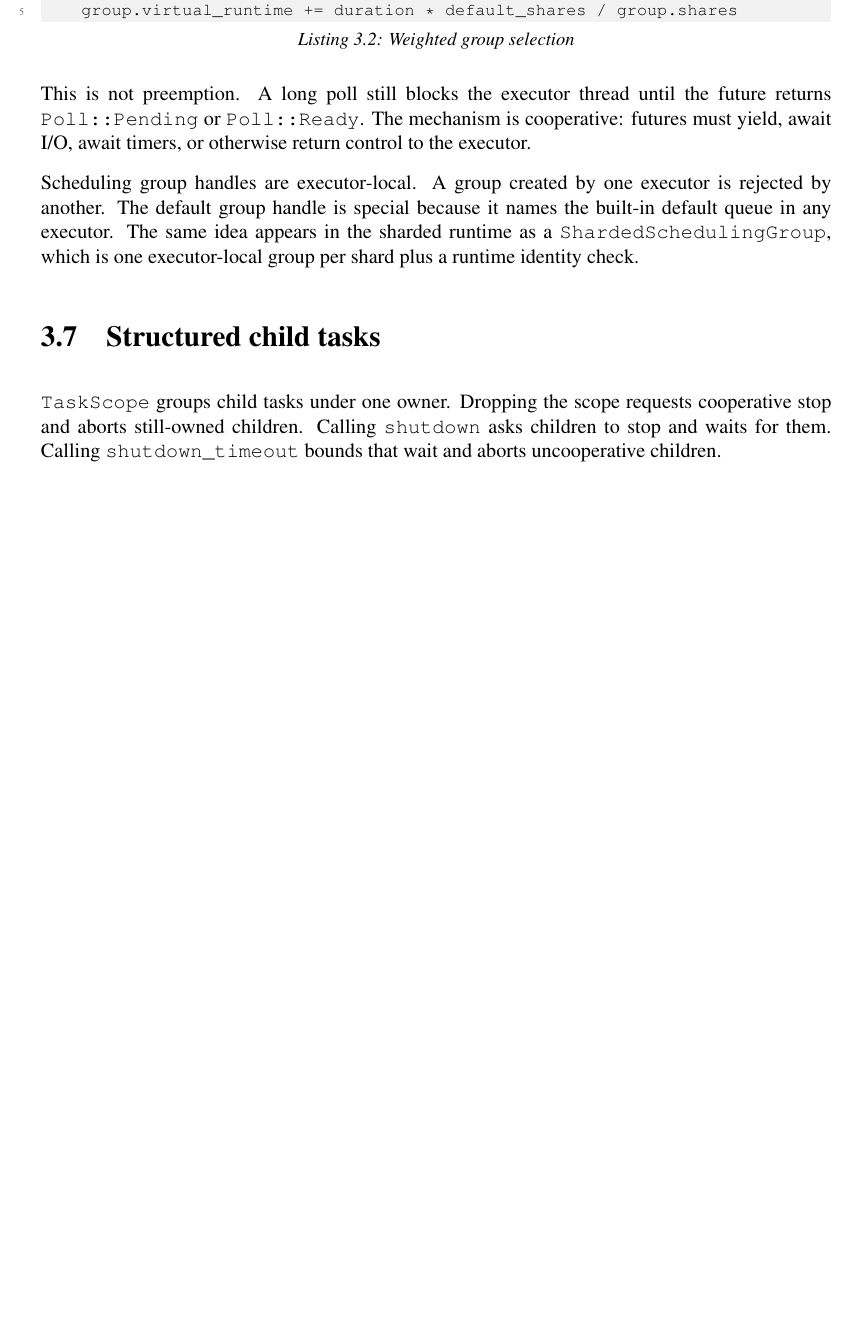
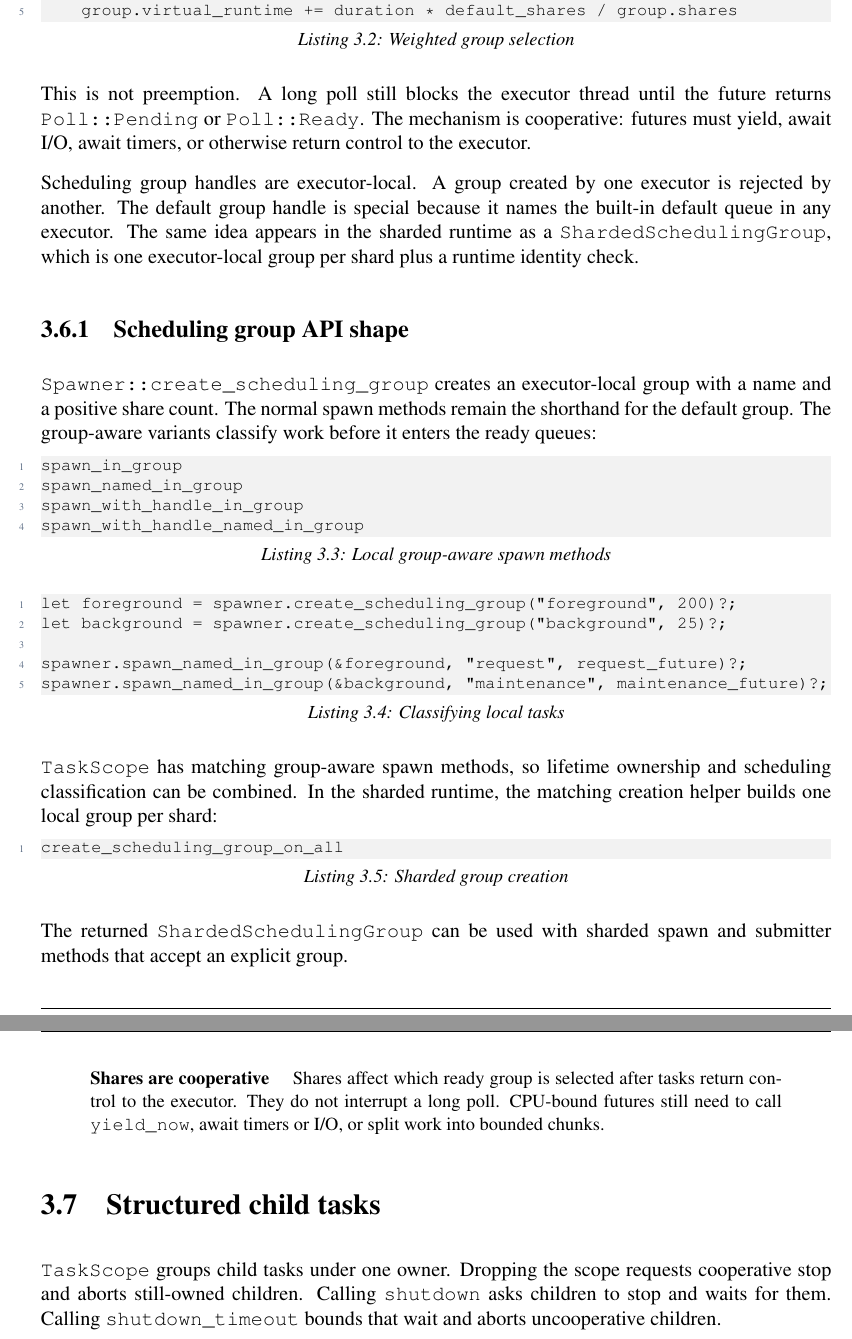
Before and after one commit to FrodeRanders/sitas, a LaTeX thesis (docs/system/sysdoc.tex, which reads docs/system/chapters/executor.tex, docs/system/sitasdoc.cls): part of page 16 of 50 before the commit and two parts of pages 15 and 16 of 50 after it, the two joined at a grey line, cut so that both start at the same text, the shorter picture padded with empty space. Compiled offline with pdfLaTeX.

Commit message:
Refine system manual layout

```diff
--- a/docs/system/chapters/executor.tex
+++ b/docs/system/chapters/executor.tex
@@ -127,6 +127,46 @@ built-in default queue in any executor. The same idea appears in the sharded
 runtime as a \texttt{ShardedSchedulingGroup}, which is one executor-local group
 per shard plus a runtime identity check.
 
+\subsection{Scheduling group API shape}
+
+\texttt{Spawner::create\_scheduling\_group} creates an executor-local group
+with a name and a positive share count. The normal spawn methods remain the
+shorthand for the default group. The group-aware variants classify work before
+it enters the ready queues:
+
+\begin{lstlisting}[language={},caption={Local group-aware spawn methods}]
+spawn_in_group
+spawn_named_in_group
+spawn_with_handle_in_group
+spawn_with_handle_named_in_group
+\end{lstlisting}
+
+\begin{lstlisting}[language={},caption={Classifying local tasks}]
+let foreground = spawner.create_scheduling_group("foreground", 200)?;
+let background = spawner.create_scheduling_group("background", 25)?;
+
+spawner.spawn_named_in_group(&foreground, "request", request_future)?;
+spawner.spawn_named_in_group(&background, "maintenance", maintenance_future)?;
+\end{lstlisting}
+
+\texttt{TaskScope} has matching group-aware spawn methods, so lifetime ownership
+and scheduling classification can be combined. In the sharded runtime, the
+matching creation helper builds one local group per shard:
+
+\begin{lstlisting}[language={},caption={Sharded group creation}]
+create_scheduling_group_on_all
+\end{lstlisting}
+
+The returned \texttt{ShardedSchedulingGroup} can be used with sharded spawn and
+submitter methods that accept an explicit group.
+
+\begin{notabene}[Shares are cooperative]
+Shares affect which ready group is selected after tasks return control to the
+executor. They do not interrupt a long poll. CPU-bound futures still need to
+call \texttt{yield\_now}, await timers or I/O, or split work into bounded
+chunks.
+\end{notabene}
+
 \section{Structured child tasks}
 
 \texttt{TaskScope} groups child tasks under one owner. Dropping the scope
--- a/docs/system/sitasdoc.cls
+++ b/docs/system/sitasdoc.cls
@@ -165,11 +165,11 @@
 
 \titlespacing{\chapter}{0mm}{*0}{*1}
 
-\titlecontents{chapter}[0pt]{\addvspace{4mm}\rmfamily\bfseries\Large}
+\titlecontents{chapter}[0pt]{\addvspace{1mm}\rmfamily\large}
 {\thecontentslabel\quad}{}{\titlerule*[5pt]{.}\contentspage}
 
-\titlecontents{section}[4mm]{\addvspace{2pt}\rmfamily\bfseries\large}
+\titlecontents{section}[4mm]{\addvspace{0pt}\rmfamily\normalsize}
 {\thecontentslabel\quad}{}{\titlerule*[5pt]{.}\contentspage}
 
-\titlecontents{subsection}[9mm]{\addvspace{2pt}\rmfamily}
+\titlecontents{subsection}[9mm]{\addvspace{0pt}\rmfamily}
 {\thecontentslabel\quad}{}{\titlerule*[5pt]{.}\contentspage}
```
Also changed, not shown: docs/system/chapters/architecture.tex (+31 -18 lines), docs/system/chapters/labs.tex (+3 -2 lines), docs/system/sysdoc.pdf.
